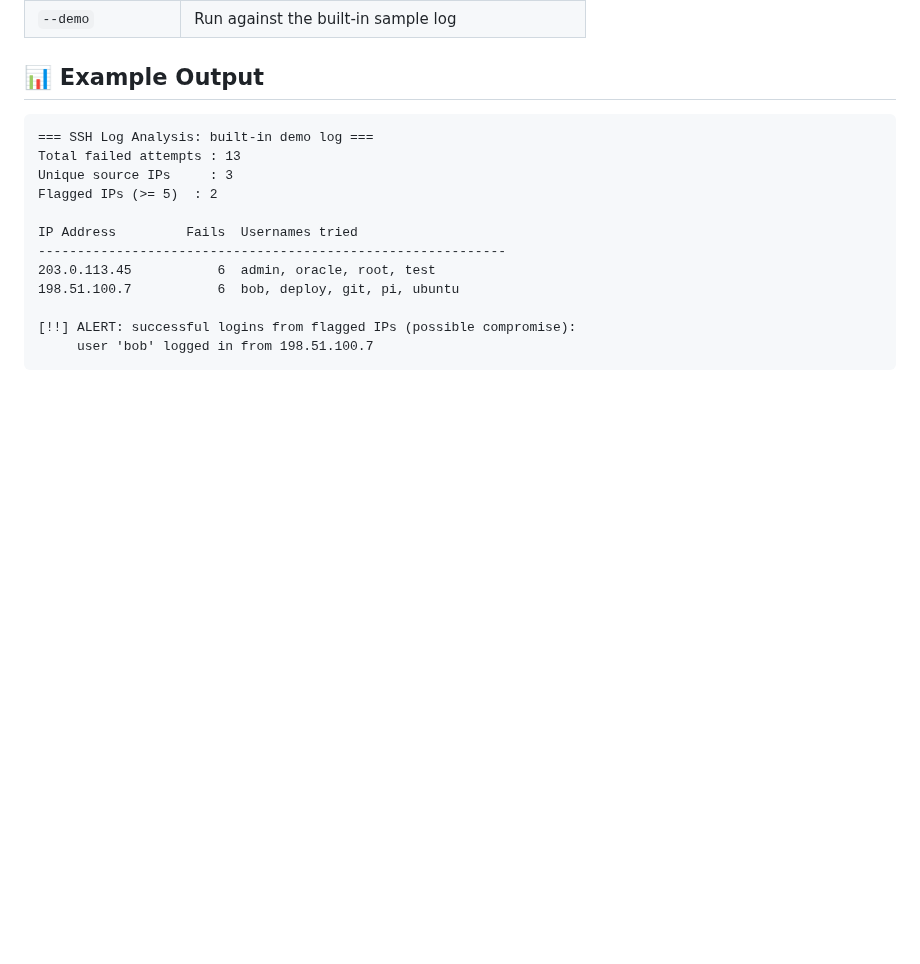
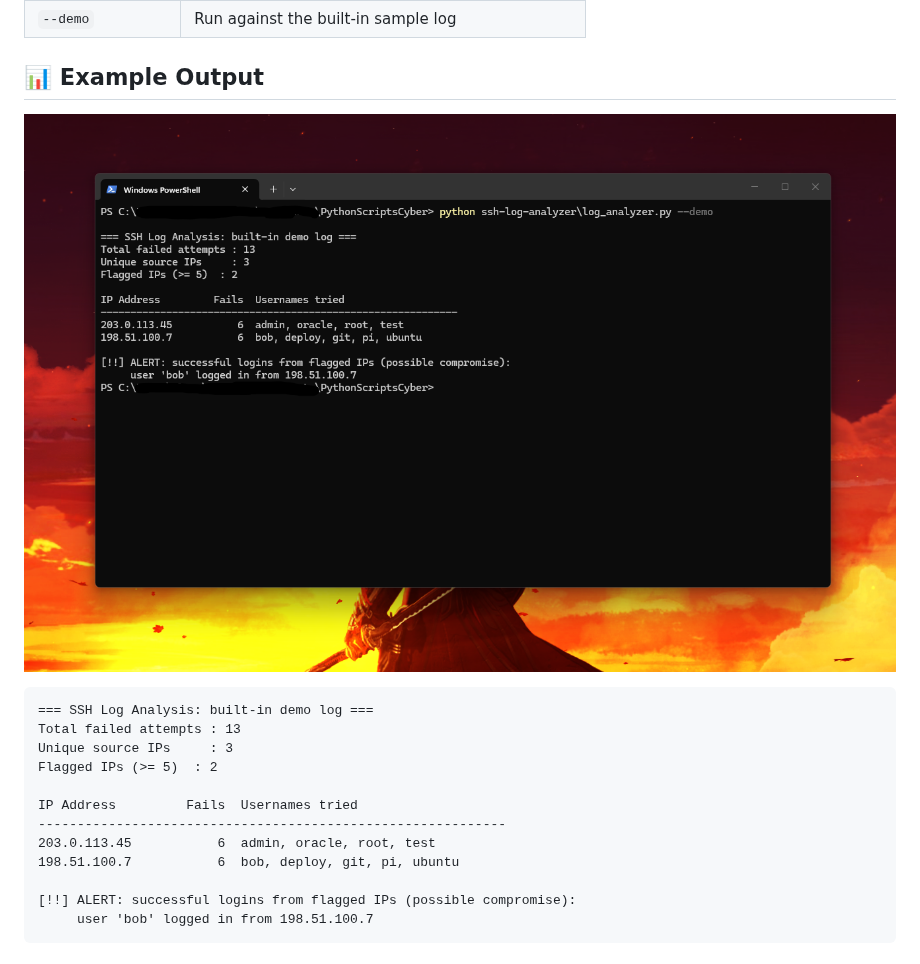
Before and after one commit to Sonelu24/Cybersecurity-Python-Tools, a Markdown page: ssh-log-analyzer/README.md, the part around the change. Drawn GitHub-style; pictures changed too: ssh-log-analyzer/demo.png (added); blank space fills up the shorter version.

Commit message:
Add demo screenshot to SSH log analyzer README

````diff
--- a/ssh-log-analyzer/README.md
+++ b/ssh-log-analyzer/README.md
@@ -39,6 +39,8 @@ python log_analyzer.py /var/log/auth.log -t 10 -o report.csv
 | `--demo` | Run against the built-in sample log |
 
 ## 📊 Example Output
+![SSH Log Analyzer demo](demo.png)
+
 ```
 === SSH Log Analysis: built-in demo log ===
 Total failed attempts : 13
````
